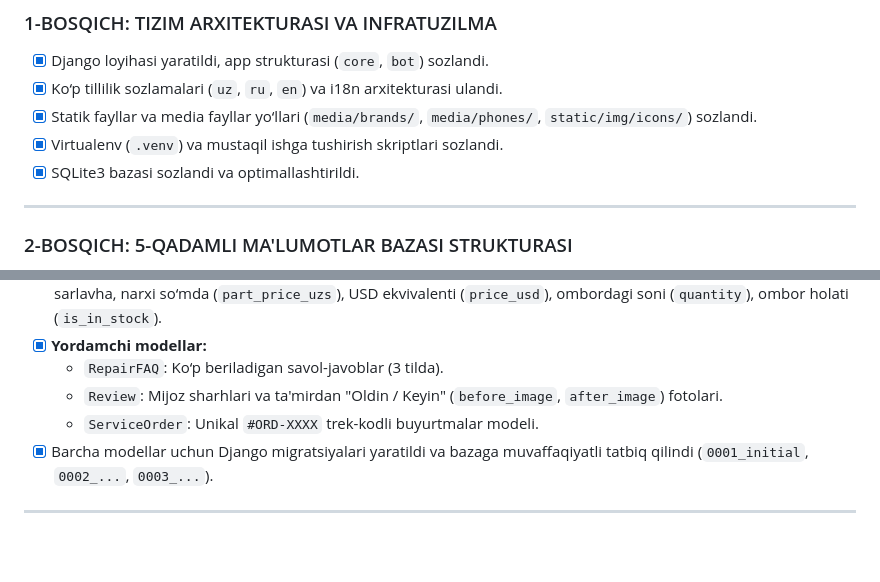
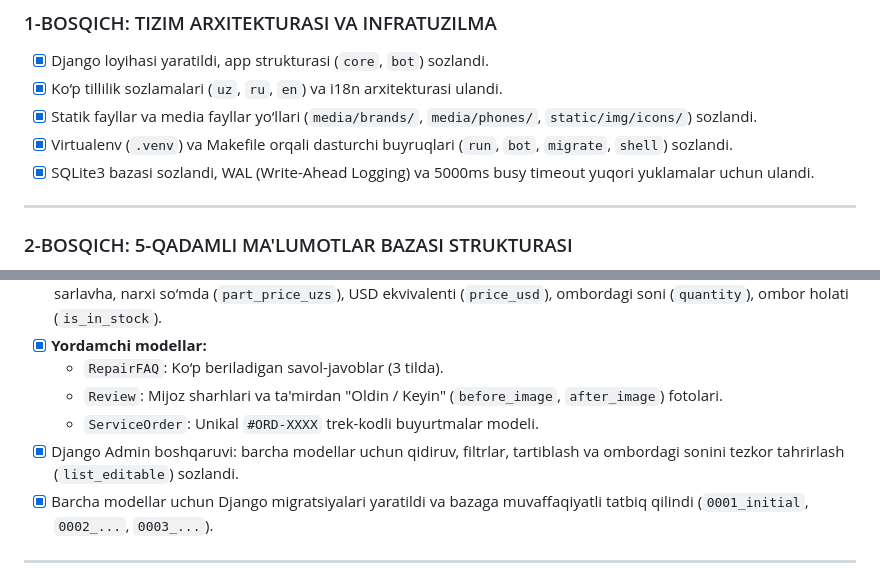
Before and after one commit to kadirkulovv/MobiPrice, a Markdown page: PROJECT_ROADMAP.md, 2 parts joined by grey strips. GitHub-like rendering; blank space fills up the shorter version.

Commit message:
docs(roadmap): update checklist for phase 1 and phase 2 with verified items

```diff
--- a/PROJECT_ROADMAP.md
+++ b/PROJECT_ROADMAP.md
@@ -47,8 +47,8 @@
 - [x] Django loyihasi yaratildi, app strukturasi (`core`, `bot`) sozlandi.
 - [x] Ko‘p tillilik sozlamalari (`uz`, `ru`, `en`) va i18n arxitekturasi ulandi.
 - [x] Statik fayllar va media fayllar yo‘llari (`media/brands/`, `media/phones/`, `static/img/icons/`) sozlandi.
-- [x] Virtualenv (`.venv`) va mustaqil ishga tushirish skriptlari sozlandi.
-- [x] SQLite3 bazasi sozlandi va optimallashtirildi.
+- [x] Virtualenv (`.venv`) va Makefile orqali dasturchi buyruqlari (`run`, `bot`, `migrate`, `shell`) sozlandi.
+- [x] SQLite3 bazasi sozlandi, WAL (Write-Ahead Logging) va 5000ms busy timeout yuqori yuklamalar uchun ulandi.
 
 ---
 
@@ -62,6 +62,7 @@
   - `RepairFAQ`: Ko‘p beriladigan savol-javoblar (3 tilda).
   - `Review`: Mijoz sharhlari va ta'mirdan "Oldin / Keyin" (`before_image`, `after_image`) fotolari.
   - `ServiceOrder`: Unikal `#ORD-XXXX` trek-kodli buyurtmalar modeli.
+- [x] Django Admin boshqaruvi: barcha modellar uchun qidiruv, filtrlar, tartiblash va ombordagi sonini tezkor tahrirlash (`list_editable`) sozlandi.
 - [x] Barcha modellar uchun Django migratsiyalari yaratildi va bazaga muvaffaqiyatli tatbiq qilindi (`0001_initial`, `0002_...`, `0003_...`).
 
 ---
```
Also changed, not shown: ROADMAP.md (+3 -2 lines).
